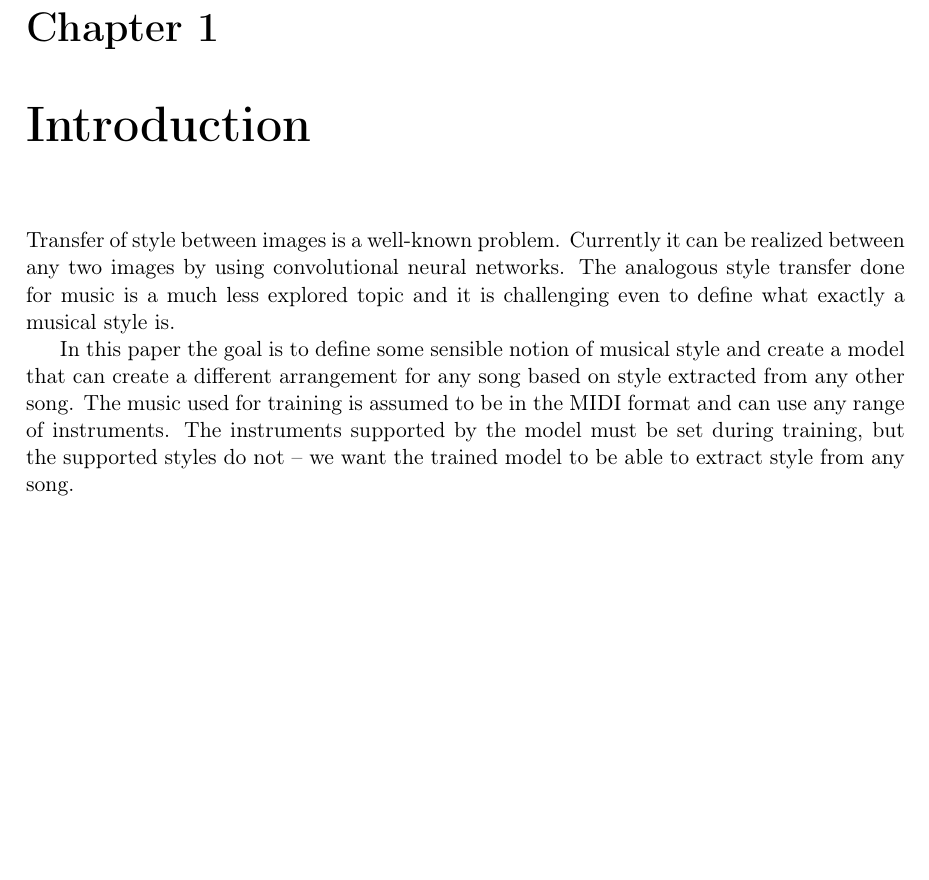
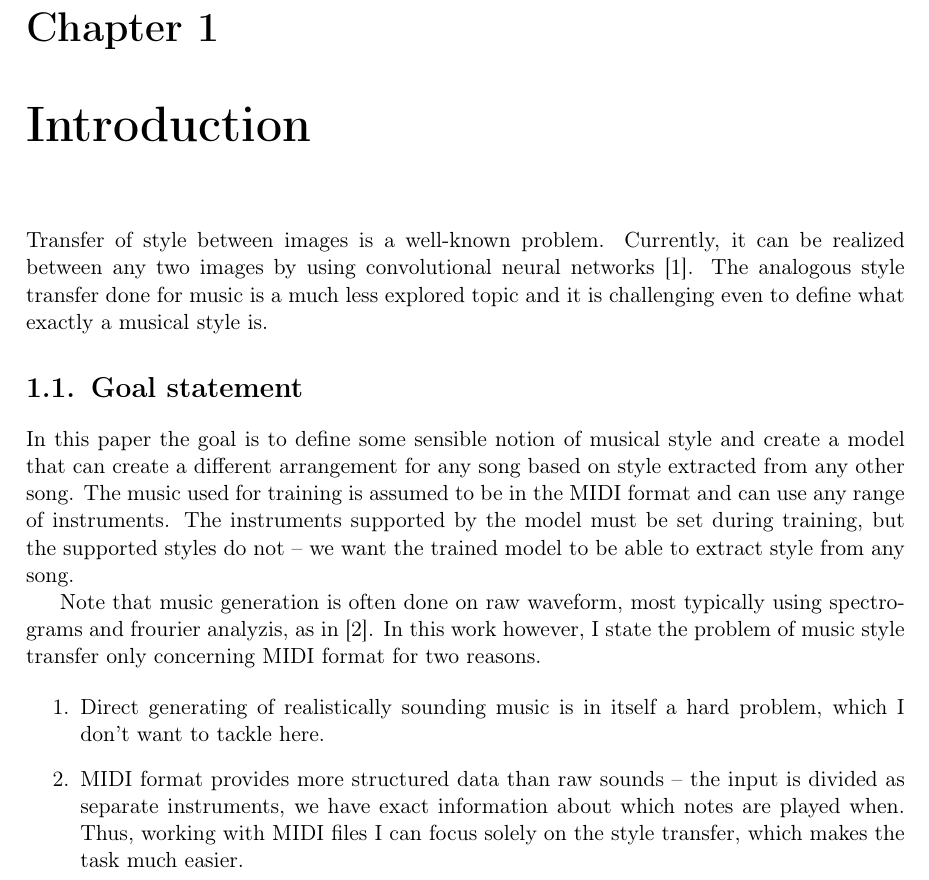
Before and after one commit to marcinp7/music-style-transfer, a LaTeX thesis (latex/music-style-transfer.tex): part of page 7 of 31, cut so that both start at the same text, the shorter picture padded with empty space. Compiled offline with pdfLaTeX.

Commit message:
Extend introduction

```diff
--- a/latex/music-style-transfer.tex
+++ b/latex/music-style-transfer.tex
@@ -58,12 +58,24 @@
 \chapter{Introduction}
 
 Transfer of style between images is a well-known problem.
-Currently it can be realized between any two images by using convolutional neural networks.
+Currently, it can be realized between any two images by using convolutional neural networks \cite{image_style_transfer}.
 The analogous style transfer done for music is a much less explored topic and it is challenging even to define what exactly a musical style is.
+
+\section{Goal statement}
 
 In this paper the goal is to define some sensible notion of musical style and create a model that can create a different arrangement for any song based on style extracted from any other song.
 The music used for training is assumed to be in the MIDI format and can use any range of instruments.
 The instruments supported by the model must be set during training, but the supported styles do not -- we want the trained model to be able to extract style from any song.
+
+Note that music generation is often done on raw waveform, most typically using spectrograms and frourier analyzis, as in \cite{music_generation}.
+In this work however, I state the problem of music style transfer only concerning MIDI format for two reasons.
+
+\begin{enumerate}
+    \item Direct generating of realistically sounding music is in itself a hard problem, which I don't want to tackle here.
+    \item
+    MIDI format provides more structured data than raw sounds -- the input is divided as separate instruments, we have exact information about which notes are played when.
+    Thus, working with MIDI files I can focus solely on the style transfer, which makes the task much easier.
+\end{enumerate}
 
 \chapter{Other works}
 
```
